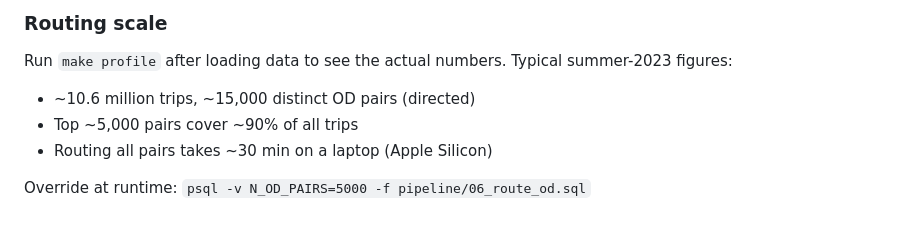
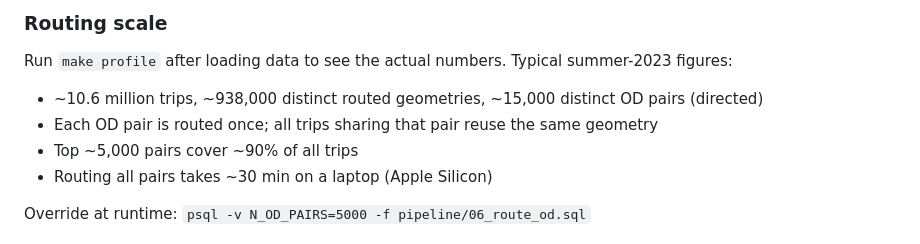
Before and after one commit to temapankin/CitiBike-StreetFlows, a Markdown page: README.md, the part around the change. Drawn GitHub-style.

Commit message:
read me upd

```diff
--- a/README.md
+++ b/README.md
@@ -145,7 +145,8 @@ make serve                    # visit http://localhost:8000
 ### Routing scale
 
 Run `make profile` after loading data to see the actual numbers. Typical summer-2023 figures:
-- ~10.6 million trips, ~15,000 distinct OD pairs (directed)
+- ~10.6 million trips, ~938,000 distinct routed geometries, ~15,000 distinct OD pairs (directed)
+- Each OD pair is routed once; all trips sharing that pair reuse the same geometry
 - Top ~5,000 pairs cover ~90% of all trips
 - Routing all pairs takes ~30 min on a laptop (Apple Silicon)
 
```
